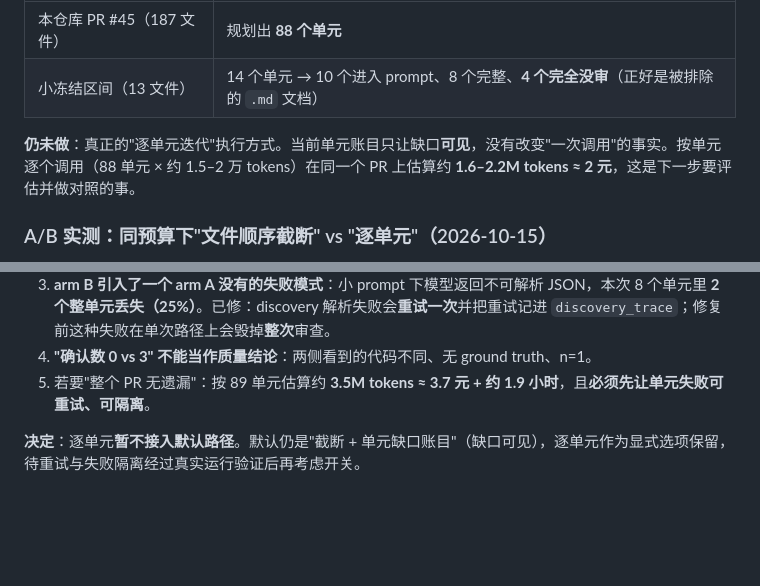
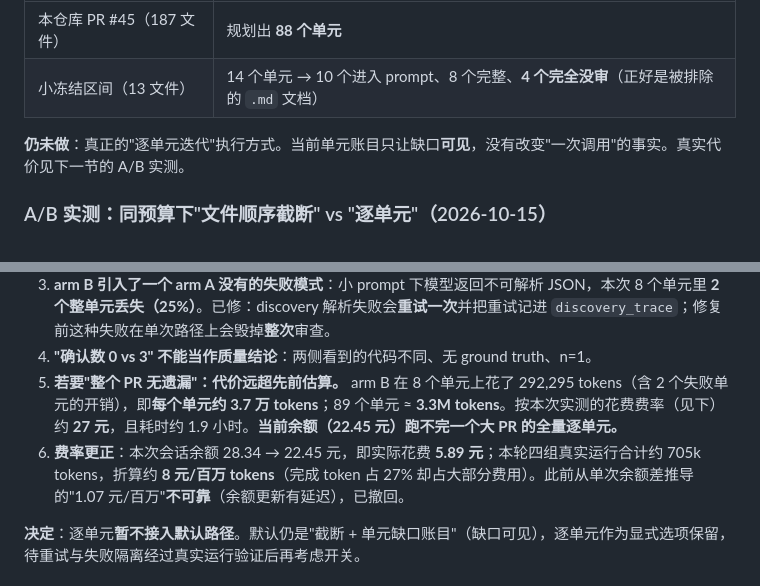
Before and after one commit to HelicasECoode42/ai-pr-review, a Markdown page: docs/graph-planning-dataflow.md, 2 parts joined by grey strips. Rendered like a GitHub page; blank space fills up the shorter version.

Commit message:
docs(review): correct the per-unit cost estimate with the measured rate
The balance moved 28.34 -> 22.45 CNY across this session's real runs, so the
blended rate is about 8 CNY per million tokens, not the 1.07 CNY per million
derived earlier from a single balance delta. Balance updates lag, so that figure
was not reliable and is withdrawn here.

Consequence for the plan: reviewing all 89 units of this repo's own 187-file PR
costs roughly 3.3M tokens, about 27 CNY, and nearly two hours - not the 3.7 CNY
previously written. The current 22.45 CNY balance cannot finish one such PR.

```diff
--- a/docs/graph-planning-dataflow.md
+++ b/docs/graph-planning-dataflow.md
@@ -191,7 +191,7 @@ call 3: prompt=6,475  hit=6,272  miss=203  rate=96.9%
 | 本仓库 PR #45（187 文件） | 规划出 **88 个单元** |
 | 小冻结区间（13 文件） | 14 个单元 → 10 个进入 prompt、8 个完整、**4 个完全没审**（正好是被排除的 `.md` 文档） |
 
-**仍未做**：真正的"逐单元迭代"执行方式。当前单元账目只让缺口**可见**，没有改变"一次调用"的事实。按单元逐个调用（88 单元 × 约 1.5–2 万 tokens）在同一个 PR 上估算约 **1.6–2.2M tokens ≈ 2 元**，这是下一步要评估并做对照的事。
+**仍未做**：真正的"逐单元迭代"执行方式。当前单元账目只让缺口**可见**，没有改变"一次调用"的事实。真实代价见下一节的 A/B 实测。
 
 ### A/B 实测：同预算下"文件顺序截断" vs "逐单元"（2026-10-15）
 
@@ -213,7 +213,8 @@ call 3: prompt=6,475  hit=6,272  miss=203  rate=96.9%
 2. **两者不是同一件事**：arm A 覆盖哪些 hunk 取决于**文件顺序**（与重要性无关）；arm B 覆盖的每个 hunk 都**带着它的语义单元**一起进 prompt。
 3. **arm B 引入了一个 arm A 没有的失败模式**：小 prompt 下模型返回不可解析 JSON，本次 8 个单元里 **2 个整单元丢失（25%）**。已修：discovery 解析失败会**重试一次**并把重试记进 `discovery_trace`；修复前这种失败在单次路径上会毁掉**整次**审查。
 4. **"确认数 0 vs 3" 不能当作质量结论**：两侧看到的代码不同、无 ground truth、n=1。
-5. 若要"整个 PR 无遗漏"：按 89 单元估算约 **3.5M tokens ≈ 3.7 元 + 约 1.9 小时**，且**必须先让单元失败可重试、可隔离**。
+5. **若要"整个 PR 无遗漏"：代价远超先前估算。** arm B 在 8 个单元上花了 292,295 tokens（含 2 个失败单元的开销），即**每个单元约 3.7 万 tokens**；89 个单元 ≈ **3.3M tokens**。按本次实测的花费费率（见下）约 **27 元**，且耗时约 1.9 小时。**当前余额（22.45 元）跑不完一个大 PR 的全量逐单元。**
+6. **费率更正**：本次会话余额 28.34 → 22.45 元，即实际花费 **5.89 元**；本轮四组真实运行合计约 705k tokens，折算约 **8 元/百万 tokens**（完成 token 占 27% 却占大部分费用）。此前从单次余额差推导的"1.07 元/百万"**不可靠**（余额更新有延迟），已撤回。
 
 **决定**：逐单元**暂不接入默认路径**。默认仍是"截断 + 单元缺口账目"（缺口可见），逐单元作为显式选项保留，待重试与失败隔离经过真实运行验证后再考虑开关。
 
```
